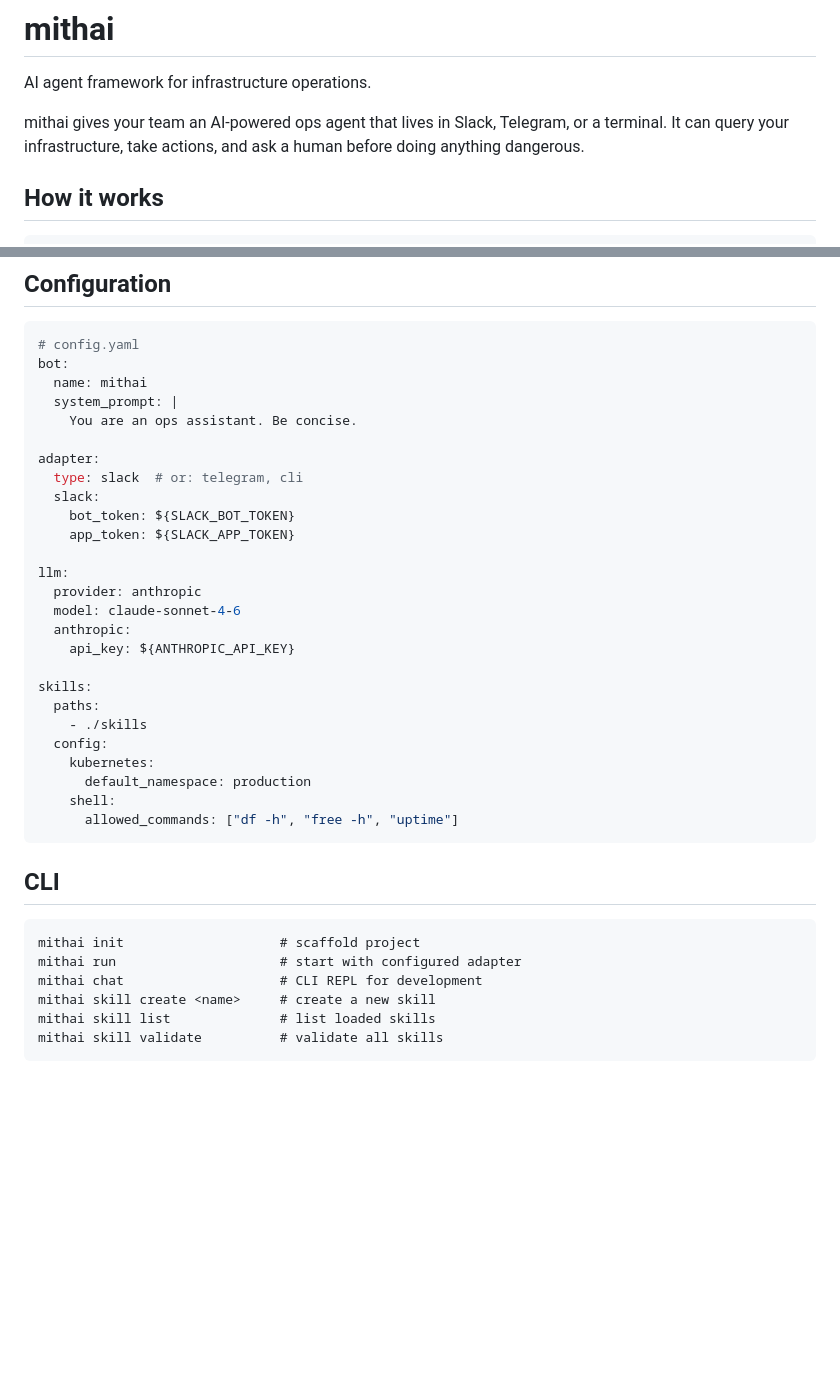
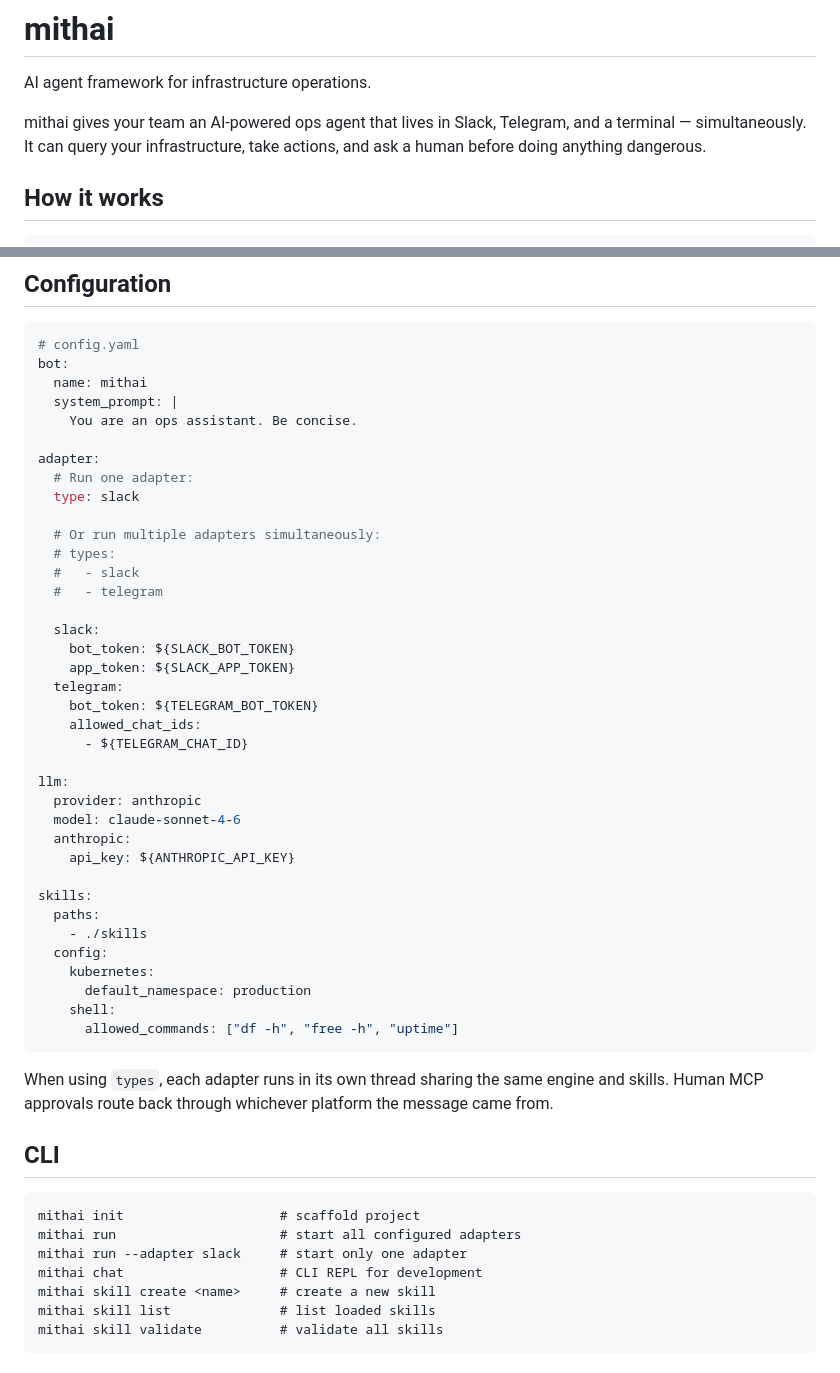
Before and after one commit to last9/mithai, a Markdown page: README.md, 2 parts joined by grey strips. Drawn GitHub-style; blank space fills up the shorter version.

Commit message:
update README: document multi-adapter support

````diff
--- a/README.md
+++ b/README.md
@@ -2,7 +2,7 @@
 
 AI agent framework for infrastructure operations.
 
-mithai gives your team an AI-powered ops agent that lives in Slack, Telegram, or a terminal. It can query your infrastructure, take actions, and ask a human before doing anything dangerous.
+mithai gives your team an AI-powered ops agent that lives in Slack, Telegram, and a terminal — simultaneously. It can query your infrastructure, take actions, and ask a human before doing anything dangerous.
 
 ## How it works
 
@@ -127,10 +127,21 @@ bot:
     You are an ops assistant. Be concise.
 
 adapter:
-  type: slack  # or: telegram, cli
+  # Run one adapter:
+  type: slack
+
+  # Or run multiple adapters simultaneously:
+  # types:
+  #   - slack
+  #   - telegram
+
   slack:
     bot_token: ${SLACK_BOT_TOKEN}
     app_token: ${SLACK_APP_TOKEN}
+  telegram:
+    bot_token: ${TELEGRAM_BOT_TOKEN}
+    allowed_chat_ids:
+      - ${TELEGRAM_CHAT_ID}
 
 llm:
   provider: anthropic
@@ -148,11 +159,14 @@ skills:
       allowed_commands: ["df -h", "free -h", "uptime"]
 ```
 
+When using `types`, each adapter runs in its own thread sharing the same engine and skills. Human MCP approvals route back through whichever platform the message came from.
+
 ## CLI
 
 ```
 mithai init                    # scaffold project
-mithai run                     # start with configured adapter
+mithai run                     # start all configured adapters
+mithai run --adapter slack     # start only one adapter
 mithai chat                    # CLI REPL for development
 mithai skill create <name>     # create a new skill
 mithai skill list              # list loaded skills
````
